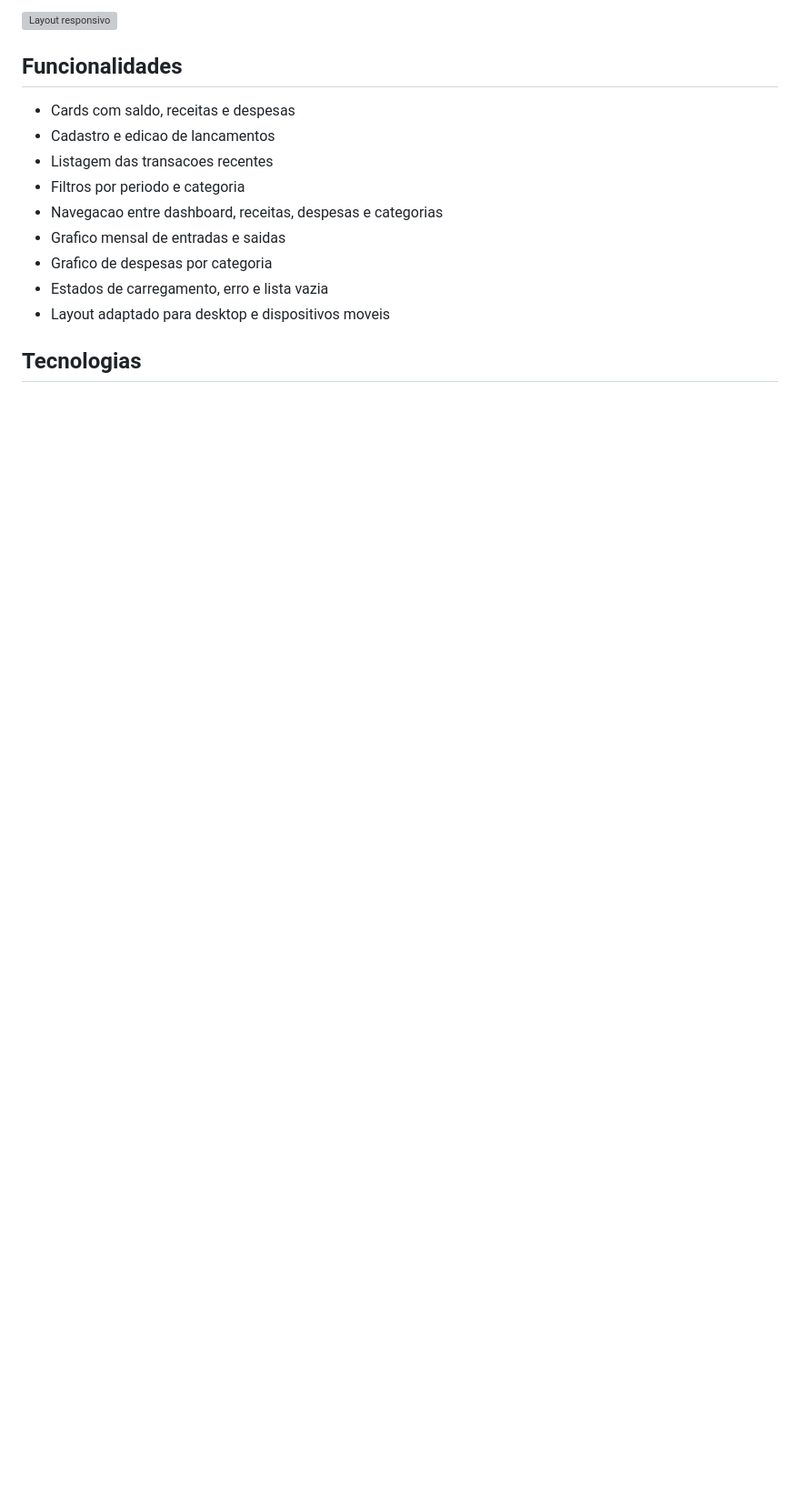
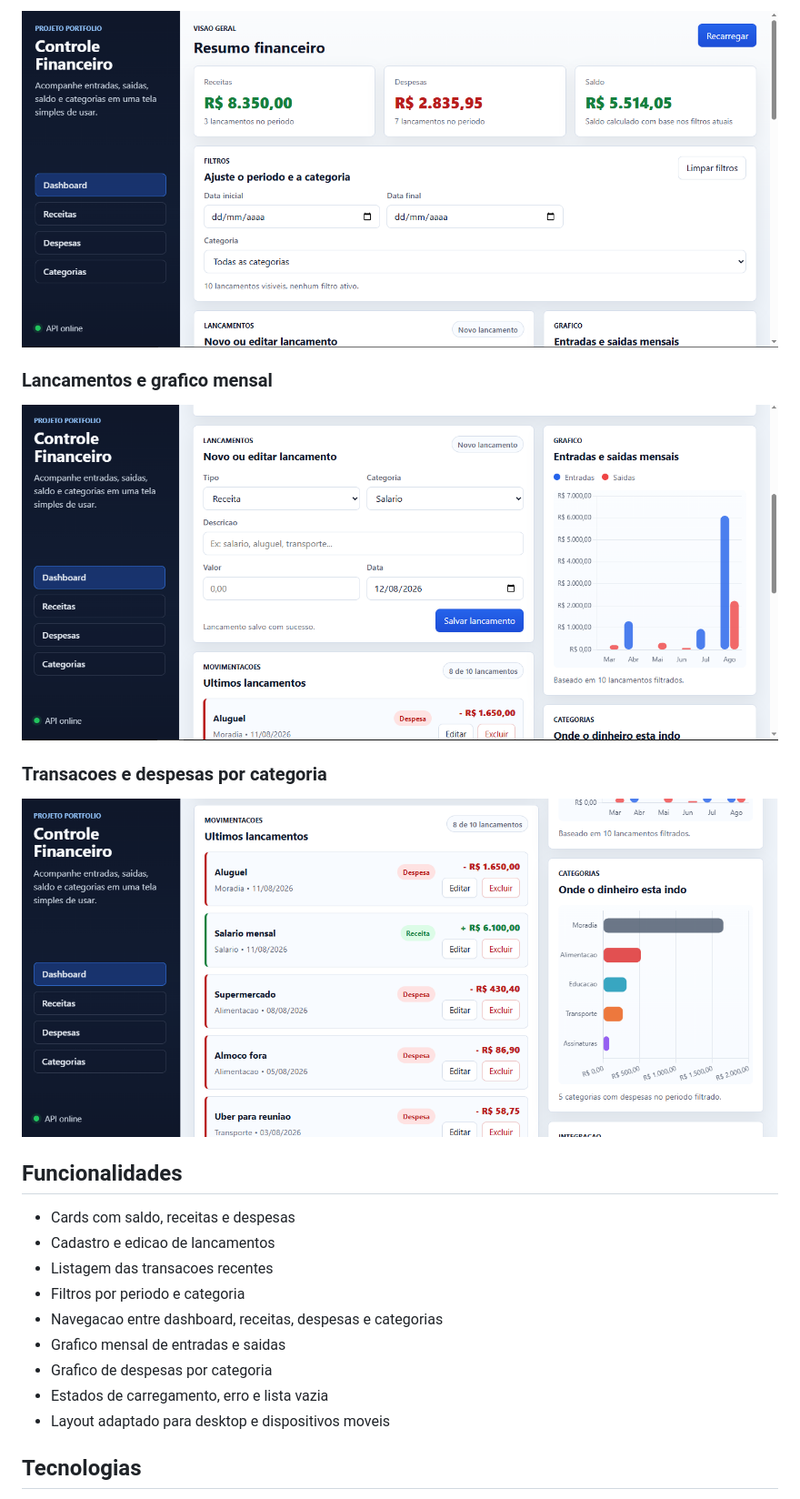
Before and after one commit to IgorMirandolli/controle_financeiro_frontend, a Markdown page: README.md, the part around one of its changes. Shown at 91% size. Drawn GitHub-style; pictures changed too: docs/images/controlefinanceiro.png (added), docs/images/controlefinanceiro2.png (added), docs/images/controlefinanceiro3.png (added); blank space fills up the shorter version; grey boxes are pictures that could not be loaded.

Commit message:
update: readme

```diff
--- a/README.md
+++ b/README.md
@@ -13,5 +13,13 @@ Dashboard responsivo para acompanhar receitas, despesas, saldo e categorias. A i
 
-![Layout responsivo](./docs/images/responsivo.png)
+![Resumo financeiro e filtros](./docs/images/controlefinanceiro.png)
+
+### Lancamentos e grafico mensal
+
+![Formulario de lancamentos e grafico mensal](./docs/images/controlefinanceiro2.png)
+
+### Transacoes e despesas por categoria
+
+![Lista de transacoes e grafico por categoria](./docs/images/controlefinanceiro3.png)
 
 ## Funcionalidades
 
```
Also changed, not shown: other parts of README.md (+1 -1 lines).
